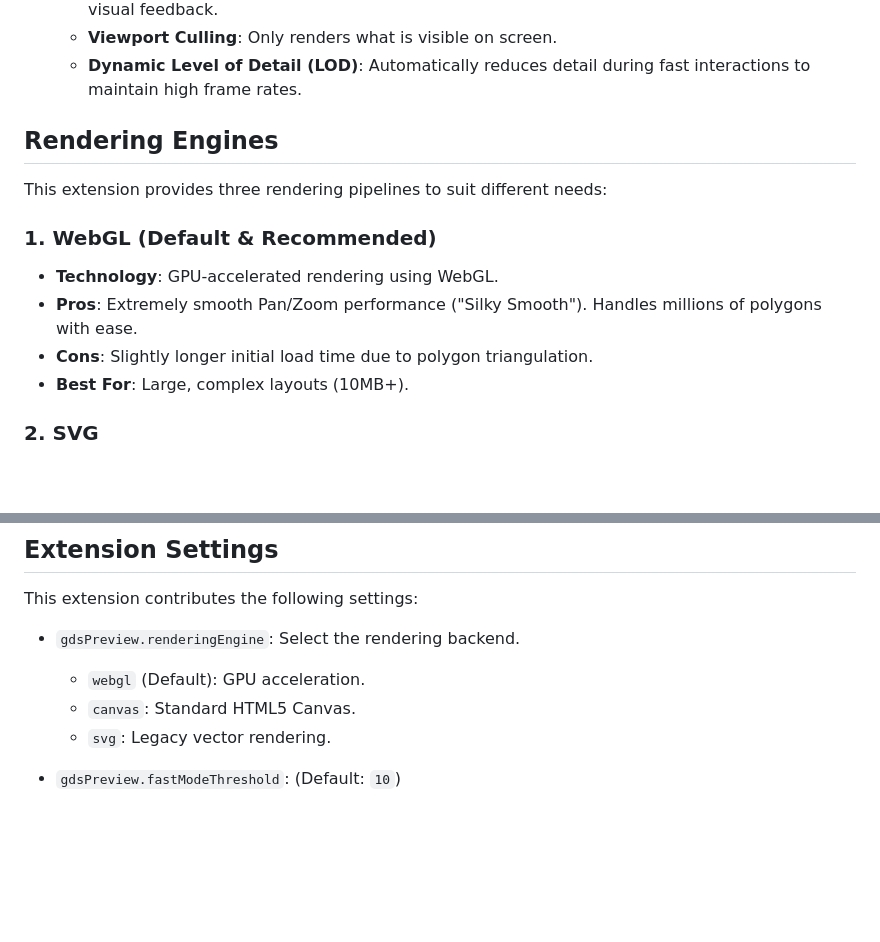
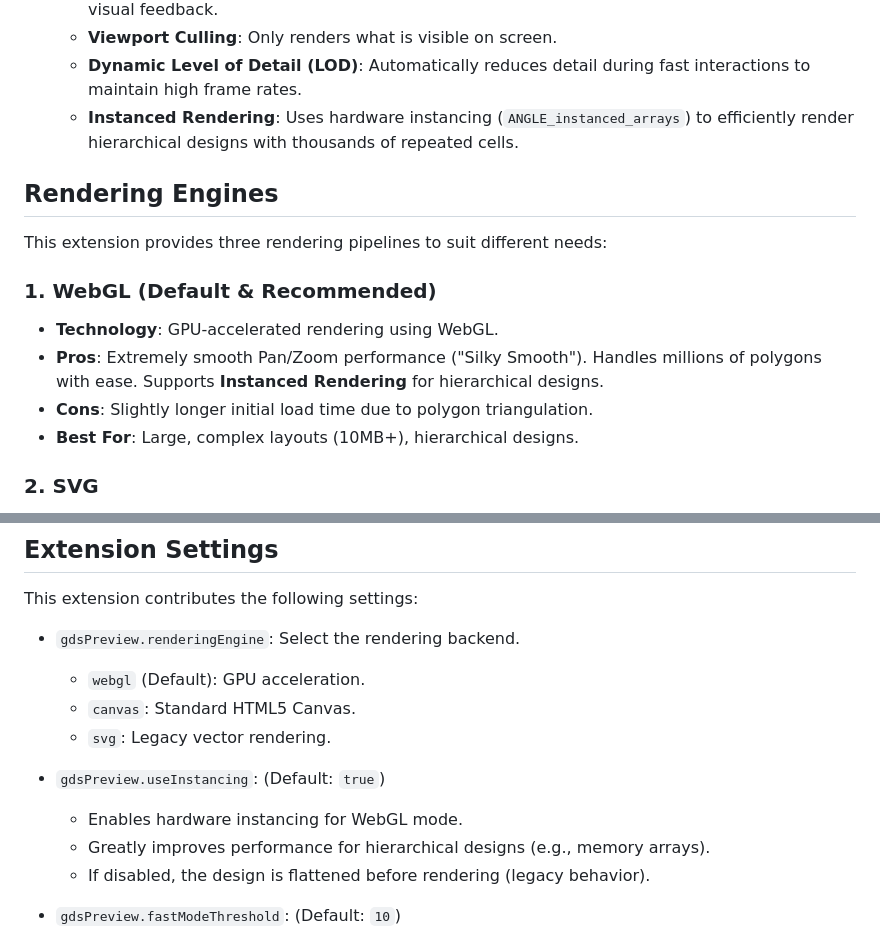
Before and after one commit to allegro0132/gds-preview, a Markdown page: README.md, 2 parts joined by grey strips. GitHub-like rendering; blank space fills up the shorter version.

```diff
--- a/README.md
+++ b/README.md
@@ -22,6 +22,7 @@ A high-performance GDSII/OASIS file viewer for Visual Studio Code, featuring GPU
   - **Incremental Rendering**: Streams data for all modes (WebGL, Canvas) to provide immediate visual feedback.
   - **Viewport Culling**: Only renders what is visible on screen.
   - **Dynamic Level of Detail (LOD)**: Automatically reduces detail during fast interactions to maintain high frame rates.
+  - **Instanced Rendering**: Uses hardware instancing (`ANGLE_instanced_arrays`) to efficiently render hierarchical designs with thousands of repeated cells.
 
 ## Rendering Engines
 
@@ -29,9 +30,9 @@ This extension provides three rendering pipelines to suit different needs:
 
 ### 1. WebGL (Default & Recommended)
 - **Technology**: GPU-accelerated rendering using WebGL.
-- **Pros**: Extremely smooth Pan/Zoom performance ("Silky Smooth"). Handles millions of polygons with ease.
+- **Pros**: Extremely smooth Pan/Zoom performance ("Silky Smooth"). Handles millions of polygons with ease. Supports **Instanced Rendering** for hierarchical designs.
 - **Cons**: Slightly longer initial load time due to polygon triangulation.
-- **Best For**: Large, complex layouts (10MB+).
+- **Best For**: Large, complex layouts (10MB+), hierarchical designs.
 
 ### 2. SVG
 - **Technology**: Scalable Vector Graphics (DOM-based).
@@ -53,6 +54,11 @@ This extension contributes the following settings:
   * `webgl` (Default): GPU acceleration.
   * `canvas`: Standard HTML5 Canvas.
   * `svg`: Legacy vector rendering.
+
+* `gdsPreview.useInstancing`: (Default: `true`)
+  * Enables hardware instancing for WebGL mode.
+  * Greatly improves performance for hierarchical designs (e.g., memory arrays).
+  * If disabled, the design is flattened before rendering (legacy behavior).
 
 * `gdsPreview.fastModeThreshold`: (Default: `10`)
   * Controls the aggressiveness of the Dynamic LOD optimization (Only use for Canvas engine).
```
Also changed, not shown: CHANGELOG.md (+17 -0 lines).
